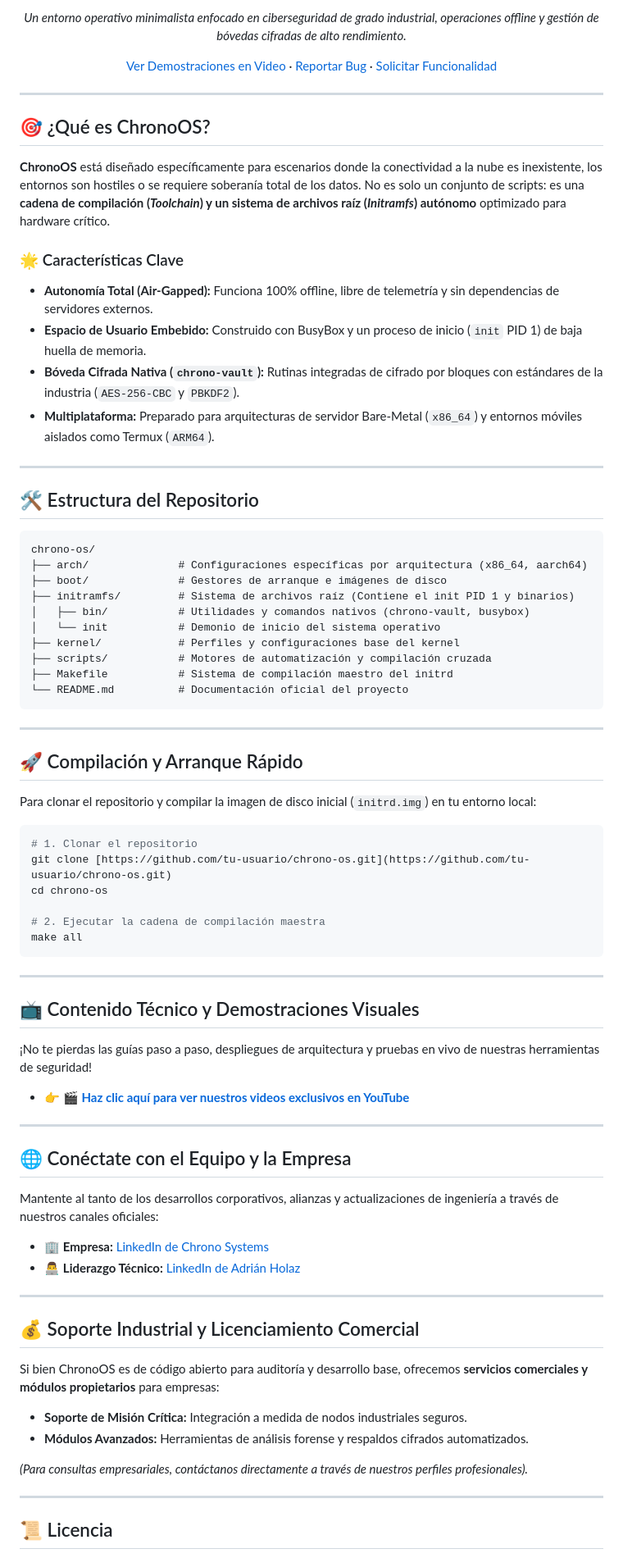
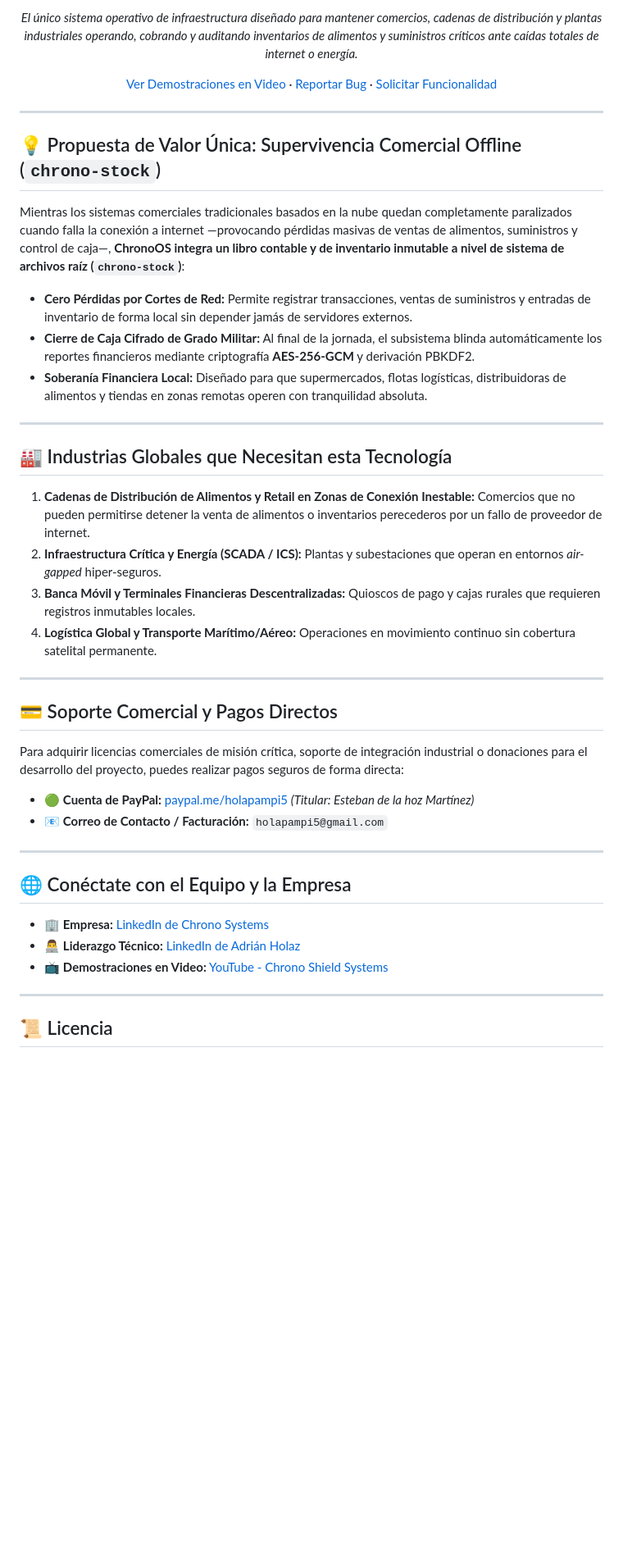
Before and after one commit to contactochronoshield-cyber/ChronoOS-, a Markdown page: README.md, the part around one of its changes. Shown at 82% size. Drawn GitHub-style; blank space fills up the shorter version.

Commit message:
docs(commercial): add official PayPal direct payment gateway for Esteban de la hoz Martínez (holapampi5@gmail.com)

````diff
--- a/README.md
+++ b/README.md
@@ -14,5 +15,5 @@
 
-*Un entorno operativo minimalista enfocado en ciberseguridad de grado industrial, operaciones offline y gestión de bóvedas cifradas de alto rendimiento.*
+*El único sistema operativo de infraestructura diseñado para mantener comercios, cadenas de distribución y plantas industriales operando, cobrando y auditando inventarios de alimentos y suministros críticos ante caídas totales de internet o energía.*
 
 [Ver Demostraciones en Video](https://youtube.com/@chrono-shield-systems?si=YyKm28zYrnz1pNsS) · [Reportar Bug](../../issues) · [Solicitar Funcionalidad](../../issues)
 
@@ -20,72 +21,37 @@
 
 ---
 
-## 🎯 ¿Qué es ChronoOS?
+## 💡 Propuesta de Valor Única: Supervivencia Comercial Offline (`chrono-stock`)
 
-**ChronoOS** está diseñado específicamente para escenarios donde la conectividad a la nube es inexistente, los entornos son hostiles o se requiere soberanía total de los datos. No es solo un conjunto de scripts: es una **cadena de compilación (*Toolchain*) y un sistema de archivos raíz (*Initramfs*) autónomo** optimizado para hardware crítico.
-
-### 🌟 Características Clave
-- **Autonomía Total (Air-Gapped):** Funciona 100% offline, libre de telemetría y sin dependencias de servidores externos.
-- **Espacio de Usuario Embebido:** Construido con BusyBox y un proceso de inicio (`init` PID 1) de baja huella de memoria.
-- **Bóveda Cifrada Nativa (`chrono-vault`):** Rutinas integradas de cifrado por bloques con estándares de la industria (`AES-256-CBC` y `PBKDF2`).
-- **Multiplataforma:** Preparado para arquitecturas de servidor Bare-Metal (`x86_64`) y entornos móviles aislados como Termux (`ARM64`).
+Mientras los sistemas comerciales tradicionales basados en la nube quedan completamente paralizados cuando falla la conexión a internet —provocando pérdidas masivas de ventas de alimentos, suministros y control de caja—, **ChronoOS integra un libro contable y de inventario inmutable a nivel de sistema de archivos raíz (`chrono-stock`)**:
+* **Cero Pérdidas por Cortes de Red:** Permite registrar transacciones, ventas de suministros y entradas de inventario de forma local sin depender jamás de servidores externos.
+* **Cierre de Caja Cifrado de Grado Militar:** Al final de la jornada, el subsistema blinda automáticamente los reportes financieros mediante criptografía **AES-256-GCM** y derivación PBKDF2.
+* **Soberanía Financiera Local:** Diseñado para que supermercados, flotas logísticas, distribuidoras de alimentos y tiendas en zonas remotas operen con tranquilidad absoluta.
 
 ---
 
-## 🛠️ Estructura del Repositorio
+## 🏭 Industrias Globales que Necesitan esta Tecnología
 
-```text
-chrono-os/
-├── arch/              # Configuraciones específicas por arquitectura (x86_64, aarch64)
-├── boot/              # Gestores de arranque e imágenes de disco
-├── initramfs/         # Sistema de archivos raíz (Contiene el init PID 1 y binarios)
-│   ├── bin/           # Utilidades y comandos nativos (chrono-vault, busybox)
-│   └── init           # Demonio de inicio del sistema operativo
-├── kernel/            # Perfiles y configuraciones base del kernel
-├── scripts/           # Motores de automatización y compilación cruzada
-├── Makefile           # Sistema de compilación maestro del initrd
-└── README.md          # Documentación oficial del proyecto
-```
+1. **Cadenas de Distribución de Alimentos y Retail en Zonas de Conexión Inestable:** Comercios que no pueden permitirse detener la venta de alimentos o inventarios perecederos por un fallo de proveedor de internet.
+2. **Infraestructura Crítica y Energía (SCADA / ICS):** Plantas y subestaciones que operan en entornos *air-gapped* hiper-seguros.
+3. **Banca Móvil y Terminales Financieras Descentralizadas:** Quioscos de pago y cajas rurales que requieren registros inmutables locales.
+4. **Logística Global y Transporte Marítimo/Aéreo:** Operaciones en movimiento continuo sin cobertura satelital permanente.
 
 ---
 
-## 🚀 Compilación y Arranque Rápido
+## 💳 Soporte Comercial y Pagos Directos
 
-Para clonar el repositorio y compilar la imagen de disco inicial (`initrd.img`) en tu entorno local:
-
-```bash
-# 1. Clonar el repositorio
-git clone [https://github.com/tu-usuario/chrono-os.git](https://github.com/tu-usuario/chrono-os.git)
-cd chrono-os
-
-# 2. Ejecutar la cadena de compilación maestra
-make all
-```
-
----
-
-## 📺 Contenido Técnico y Demostraciones Visuales
-
-¡No te pierdas las guías paso a paso, despliegues de arquitectura y pruebas en vivo de nuestras herramientas de seguridad!
-- 👉 **[🎬 Haz clic aquí para ver nuestros videos exclusivos en YouTube](https://youtube.com/@chrono-shield-systems?si=YyKm28zYrnz1pNsS)**
+Para adquirir licencias comerciales de misión crítica, soporte de integración industrial o donaciones para el desarrollo del proyecto, puedes realizar pagos seguros de forma directa:
+* 🟢 **Cuenta de PayPal:** [paypal.me/holapampi5](https://paypal.me/holapampi5) *(Titular: Esteban de la hoz Martínez)*
+* 📧 **Correo de Contacto / Facturación:** `holapampi5@gmail.com`
 
 ---
 
 ## 🌐 Conéctate con el Equipo y la Empresa
 
-Mantente al tanto de los desarrollos corporativos, alianzas y actualizaciones de ingeniería a través de nuestros canales oficiales:
-- 🏢 **Empresa:** [LinkedIn de Chrono Systems](https://www.linkedin.com/in/chrono-systems-a55a503a0?utm_source=share_via&utm_content=profile&utm_medium=member_android)
-- 👨‍💻 **Liderazgo Técnico:** [LinkedIn de Adrián Holaz](https://www.linkedin.com/in/adrian-holaz-55a21541a?utm_source=share_via&utm_content=profile&utm_medium=member_android)
-
----
-
-## 💰 Soporte Industrial y Licenciamiento Comercial
-
-Si bien ChronoOS es de código abierto para auditoría y desarrollo base, ofrecemos **servicios comerciales y módulos propietarios** para empresas:
-- **Soporte de Misión Crítica:** Integración a medida de nodos industriales seguros.
-- **Módulos Avanzados:** Herramientas de análisis forense y respaldos cifrados automatizados.
-
-*(Para consultas empresariales, contáctanos directamente a través de nuestros perfiles profesionales).*
+* 🏢 **Empresa:** [LinkedIn de Chrono Systems](https://www.linkedin.com/in/chrono-systems-a55a503a0?utm_source=share_via&utm_content=profile&utm_medium=member_android)
+* 👨‍💻 **Liderazgo Técnico:** [LinkedIn de Adrián Holaz](https://www.linkedin.com/in/adrian-holaz-55a21541a?utm_source=share_via&utm_content=profile&utm_medium=member_android)
+* 📺 **Demostraciones en Video:** [YouTube - Chrono Shield Systems](https://youtube.com/@chrono-shield-systems?si=YyKm28zYrnz1pNsS)
 
 ---
 
````
Also changed, not shown: other parts of README.md (+1 -0 lines).
